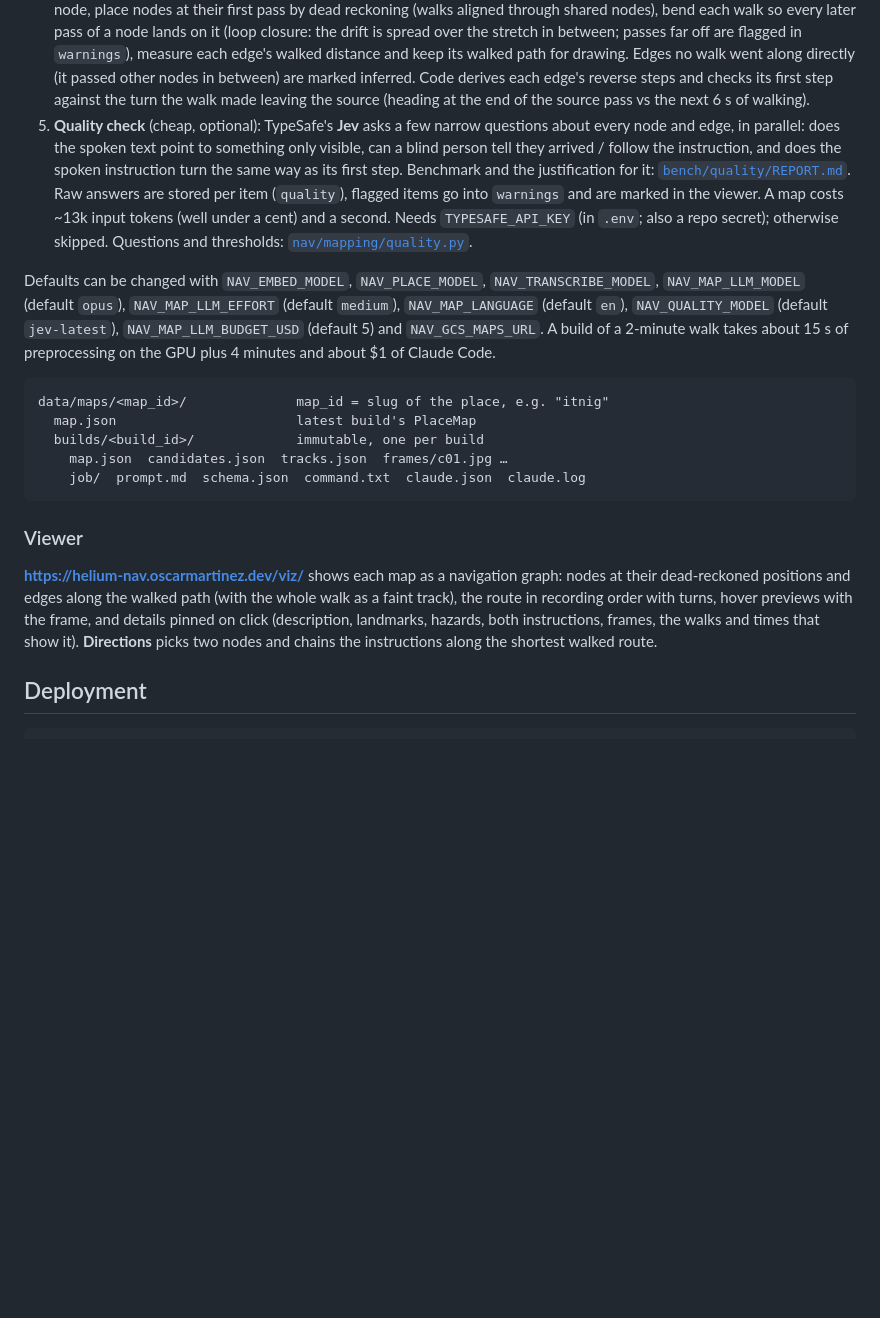
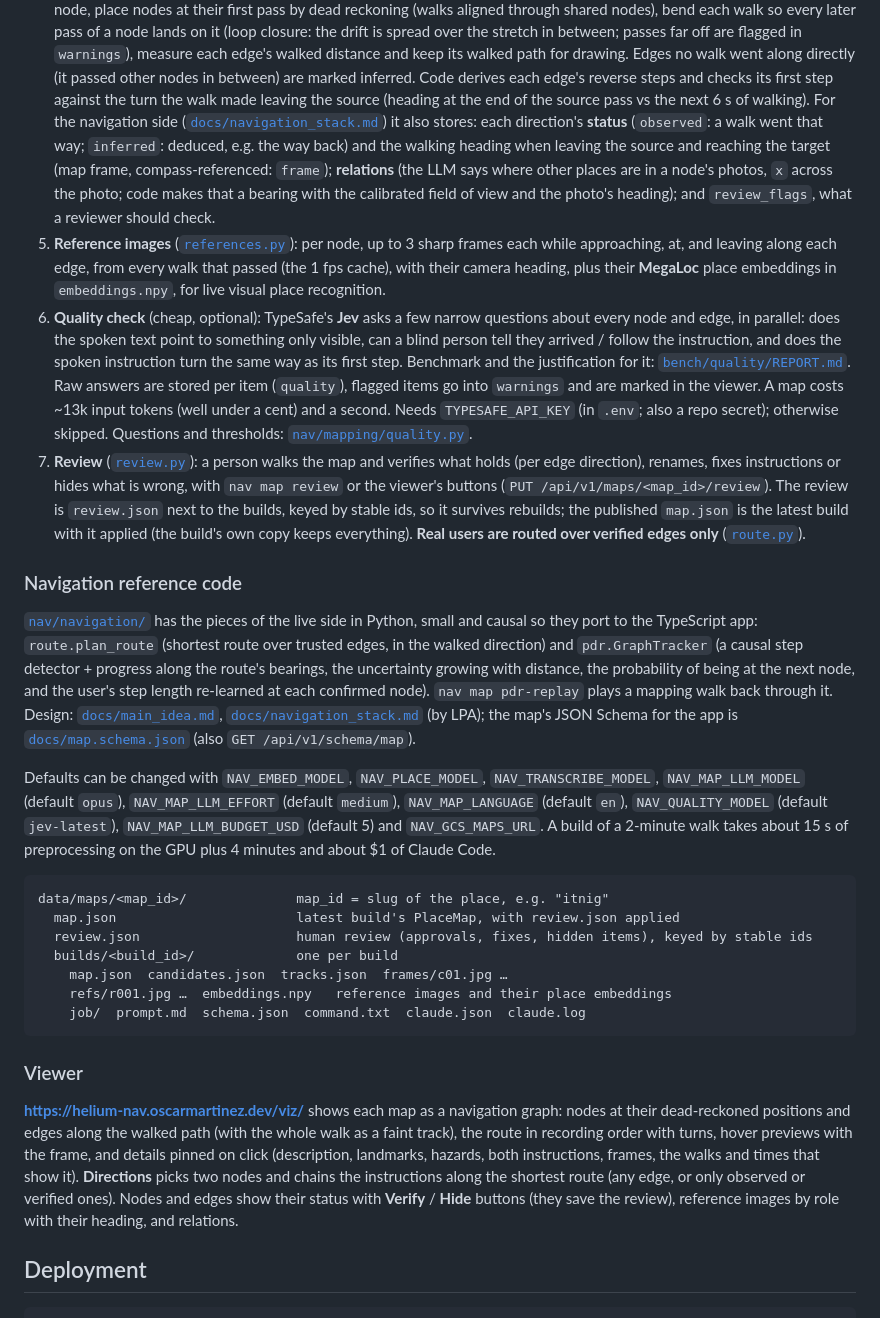
Before and after one commit to tungsten-united/nav-engine, a Markdown page: README.md, the part around one of its changes. Rendered like a GitHub page; blank space fills up the shorter version.

Commit message:
Docs: calibration, references, review, navigation reference code
Co-Authored-By: Claude Opus 5.5 <noreply@anthropic.com>
Claude-Session: https://claude.ai/code/session_017DuJ4RjDLZrpxozyiobsQP

````diff
--- a/README.md
+++ b/README.md
@@ -172,13 +182,35 @@ uv run nav map pull [<map_id> …]
    for drawing. Edges no walk went along directly (it passed other nodes in between) are marked inferred. Code
    derives each edge's reverse steps and checks its first step against the turn the walk made leaving the source
    (heading at the end of the source pass vs the next 6 s of walking).
-5. **Quality check** (cheap, optional): TypeSafe's **Jev** asks a few narrow questions about every node and edge, in
+   For the navigation side ([`docs/navigation_stack.md`](docs/navigation_stack.md)) it also stores: each direction's
+   **status** (`observed`: a walk went that way; `inferred`: deduced, e.g. the way back) and the walking heading
+   when leaving the source and reaching the target (map frame, compass-referenced: `frame`); **relations** (the
+   LLM says where other places are in a node's photos, `x` across the photo; code makes that a bearing with the
+   calibrated field of view and the photo's heading); and `review_flags`, what a reviewer should check.
+5. **Reference images** ([`references.py`](nav/mapping/references.py)): per node, up to 3 sharp frames each while
+   approaching, at, and leaving along each edge, from every walk that passed (the 1 fps cache), with their camera
+   heading, plus their **MegaLoc** place embeddings in `embeddings.npy`, for live visual place recognition.
+6. **Quality check** (cheap, optional): TypeSafe's **Jev** asks a few narrow questions about every node and edge, in
    parallel: does the spoken text point to something only visible, can a blind person tell they arrived / follow
    the instruction, and does the spoken instruction turn the same way as its first step. Benchmark and the
    justification for it: [`bench/quality/REPORT.md`](bench/quality/REPORT.md). Raw answers are stored per item
    (`quality`), flagged items go into `warnings` and are marked in the viewer. A map costs ~13k input tokens
    (well under a cent) and a second. Needs `TYPESAFE_API_KEY` (in `.env`; also a repo secret); otherwise skipped.
    Questions and thresholds: [`nav/mapping/quality.py`](nav/mapping/quality.py).
+7. **Review** ([`review.py`](nav/mapping/review.py)): a person walks the map and verifies what holds (per edge
+   direction), renames, fixes instructions or hides what is wrong, with `nav map review` or the viewer's buttons
+   (`PUT /api/v1/maps/<map_id>/review`). The review is `review.json` next to the builds, keyed by stable ids, so it
+   survives rebuilds; the published `map.json` is the latest build with it applied (the build's own copy keeps
+   everything). **Real users are routed over verified edges only** ([`route.py`](nav/navigation/route.py)).
+
+### Navigation reference code
+[`nav/navigation/`](nav/navigation/) has the pieces of the live side in Python, small and causal so they port to
+the TypeScript app: `route.plan_route` (shortest route over trusted edges, in the walked direction) and
+`pdr.GraphTracker` (a causal step detector + progress along the route's bearings, the uncertainty growing with
+distance, the probability of being at the next node, and the user's step length re-learned at each confirmed
+node). `nav map pdr-replay` plays a mapping walk back through it. Design: [`docs/main_idea.md`](docs/main_idea.md),
+[`docs/navigation_stack.md`](docs/navigation_stack.md) (by LPA); the map's JSON Schema for the app is
+[`docs/map.schema.json`](docs/map.schema.json) (also `GET /api/v1/schema/map`).
 
 Defaults can be changed with `NAV_EMBED_MODEL`, `NAV_PLACE_MODEL`, `NAV_TRANSCRIBE_MODEL`, `NAV_MAP_LLM_MODEL` (default `opus`), `NAV_MAP_LLM_EFFORT` (default `medium`),
 `NAV_MAP_LANGUAGE` (default `en`), `NAV_QUALITY_MODEL` (default `jev-latest`), `NAV_MAP_LLM_BUDGET_USD` (default 5) and `NAV_GCS_MAPS_URL`. A build of a
@@ -186,9 +218,11 @@ Defaults can be changed with `NAV_EMBED_MODEL`, `NAV_PLACE_MODEL`, `NAV_TRANSCRI
 
 ```
 data/maps/<map_id>/              map_id = slug of the place, e.g. "itnig"
-  map.json                       latest build's PlaceMap
-  builds/<build_id>/             immutable, one per build
+  map.json                       latest build's PlaceMap, with review.json applied
+  review.json                    human review (approvals, fixes, hidden items), keyed by stable ids
+  builds/<build_id>/             one per build
     map.json  candidates.json  tracks.json  frames/c01.jpg …
+    refs/r001.jpg …  embeddings.npy   reference images and their place embeddings
     job/  prompt.md  schema.json  command.txt  claude.json  claude.log
 ```
 
@@ -197,7 +231,9 @@ data/maps/<map_id>/              map_id = slug of the place, e.g. "itnig"
 positions and edges along the walked path (with the whole walk as a faint track), the route in recording order
 with turns, hover previews with the frame, and details pinned on click (description, landmarks, hazards, both
 instructions, frames, the walks and times that show it). **Directions** picks two nodes and chains the
-instructions along the shortest walked route.
+instructions along the shortest route (any edge, or only observed or verified ones). Nodes and edges show their
+status with **Verify** / **Hide** buttons (they save the review), reference images by role with their heading,
+and relations.
 
 ## Deployment
 
````
Also changed, not shown: other parts of README.md (+10 -0 lines), CLAUDE.md (+12 -2 lines).
